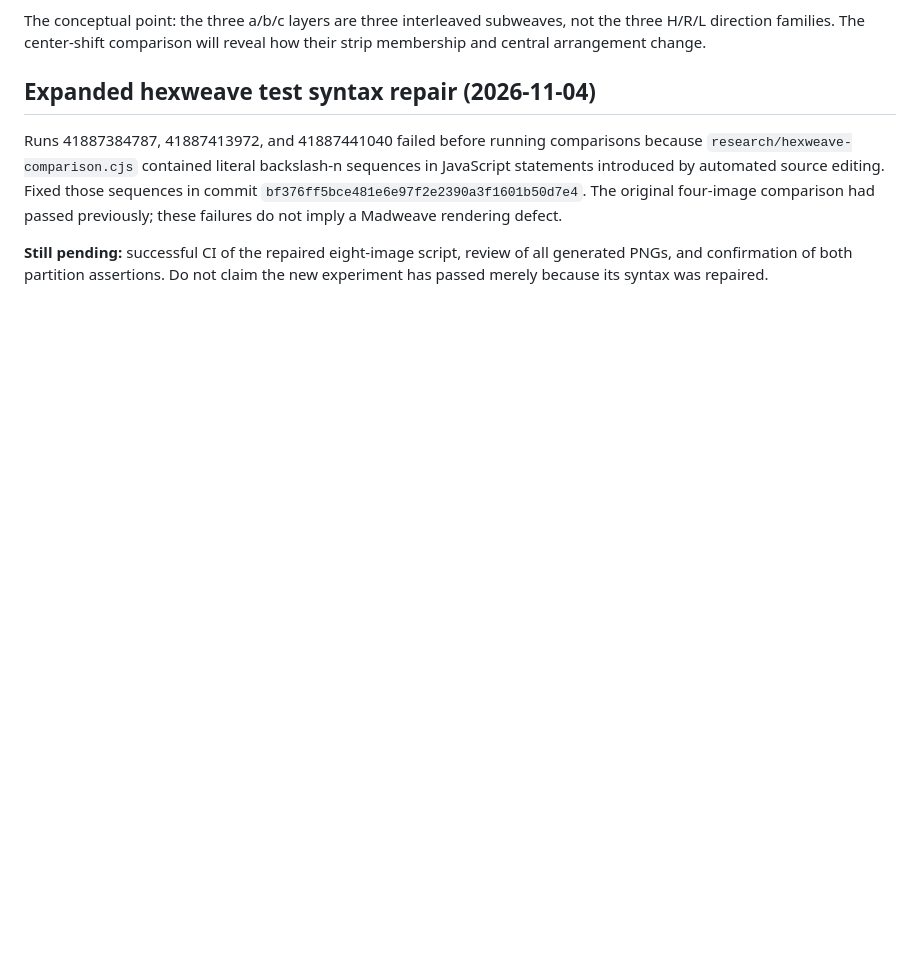
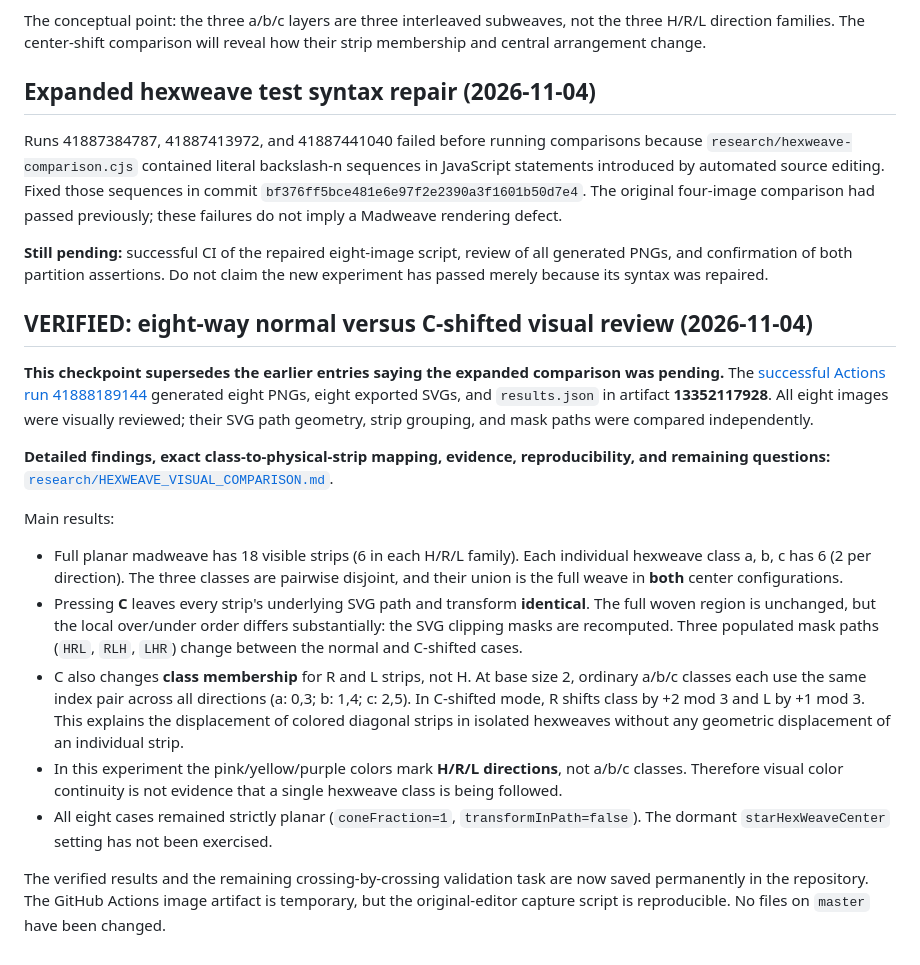
Before and after one commit to rharriszzz/madweave, a Markdown page: research/PLANAR_WEAVE_NOTES.md, the part around the change. Rendered like a GitHub page; blank space fills up the shorter version.

Commit message:
Preserve verified eight-image inspection in research continuity notebook

```diff
--- a/research/PLANAR_WEAVE_NOTES.md
+++ b/research/PLANAR_WEAVE_NOTES.md
@@ -191,3 +191,19 @@ The conceptual point: the three a/b/c layers are three interleaved subweaves, no
 Runs 41887384787, 41887413972, and 41887441040 failed before running comparisons because `research/hexweave-comparison.cjs` contained literal backslash-n sequences in JavaScript statements introduced by automated source editing. Fixed those sequences in commit `bf376ff5bce481e6e97f2e2390a3f1601b50d7e4`. The original four-image comparison had passed previously; these failures do not imply a Madweave rendering defect.
 
 **Still pending:** successful CI of the repaired eight-image script, review of all generated PNGs, and confirmation of both partition assertions. Do not claim the new experiment has passed merely because its syntax was repaired.
+
+
+## VERIFIED: eight-way normal versus C-shifted visual review (2026-11-04)
+
+**This checkpoint supersedes the earlier entries saying the expanded comparison was pending.** The [successful Actions run 41888189144](https://github.com/rharriszzz/madweave/actions/runs/41888189144) generated eight PNGs, eight exported SVGs, and `results.json` in artifact **13352117928**. All eight images were visually reviewed; their SVG path geometry, strip grouping, and mask paths were compared independently.
+
+**Detailed findings, exact class-to-physical-strip mapping, evidence, reproducibility, and remaining questions:** [`research/HEXWEAVE_VISUAL_COMPARISON.md`](HEXWEAVE_VISUAL_COMPARISON.md).
+
+Main results:
+- Full planar madweave has 18 visible strips (6 in each H/R/L family). Each individual hexweave class a, b, c has 6 (2 per direction). The three classes are pairwise disjoint, and their union is the full weave in **both** center configurations.
+- Pressing **C** leaves every strip's underlying SVG path and transform **identical**. The full woven region is unchanged, but the local over/under order differs substantially: the SVG clipping masks are recomputed. Three populated mask paths (`HRL`, `RLH`, `LHR`) change between the normal and C-shifted cases.
+- C also changes **class membership** for R and L strips, not H. At base size 2, ordinary a/b/c classes each use the same index pair across all directions (a: 0,3; b: 1,4; c: 2,5). In C-shifted mode, R shifts class by +2 mod 3 and L by +1 mod 3. This explains the displacement of colored diagonal strips in isolated hexweaves without any geometric displacement of an individual strip.
+- In this experiment the pink/yellow/purple colors mark **H/R/L directions**, not a/b/c classes. Therefore visual color continuity is not evidence that a single hexweave class is being followed.
+- All eight cases remained strictly planar (`coneFraction=1`, `transformInPath=false`). The dormant `starHexWeaveCenter` setting has not been exercised.
+
+The verified results and the remaining crossing-by-crossing validation task are now saved permanently in the repository. The GitHub Actions image artifact is temporary, but the original-editor capture script is reproducible. No files on `master` have been changed.
```
